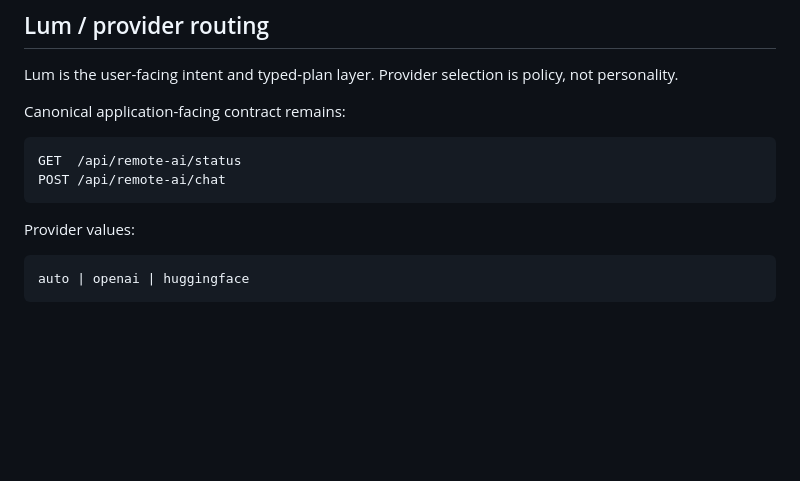
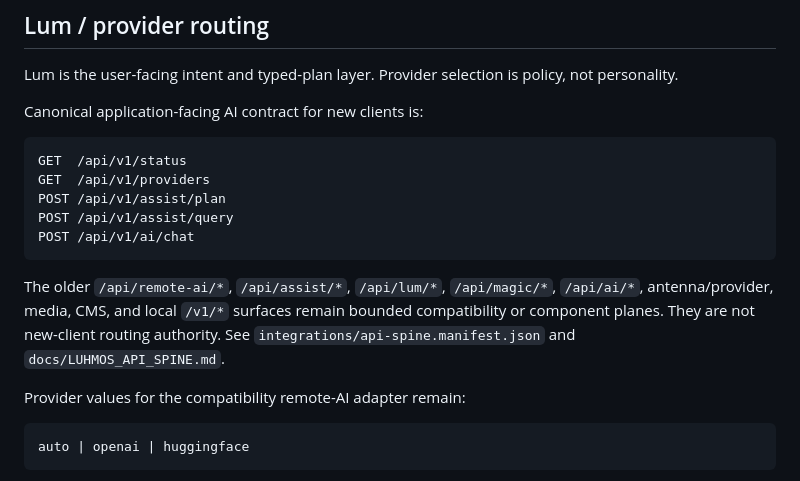
Before and after one commit to eggie-admin/hydra-shell-android, a Markdown page: docs/AI_STACK.md, the part around the change. Rendered like a GitHub page; blank space fills up the shorter version.

Commit message:
docs(api): make v1 spine canonical in AI architecture

````diff
--- a/docs/AI_STACK.md
+++ b/docs/AI_STACK.md
@@ -27,14 +27,19 @@ No provider, model, framework, or UI surface becomes operating-system authority,
 
 Lum is the user-facing intent and typed-plan layer. Provider selection is policy, not personality.
 
-Canonical application-facing contract remains:
+Canonical application-facing AI contract for new clients is:
 
 ```text
-GET  /api/remote-ai/status
-POST /api/remote-ai/chat
+GET  /api/v1/status
+GET  /api/v1/providers
+POST /api/v1/assist/plan
+POST /api/v1/assist/query
+POST /api/v1/ai/chat
 ```
 
-Provider values:
+The older `/api/remote-ai/*`, `/api/assist/*`, `/api/lum/*`, `/api/magic/*`, `/api/ai/*`, antenna/provider, media, CMS, and local `/v1/*` surfaces remain bounded compatibility or component planes. They are not new-client routing authority. See `integrations/api-spine.manifest.json` and `docs/LUHMOS_API_SPINE.md`.
+
+Provider values for the compatibility remote-AI adapter remain:
 
 ```text
 auto | openai | huggingface
````
